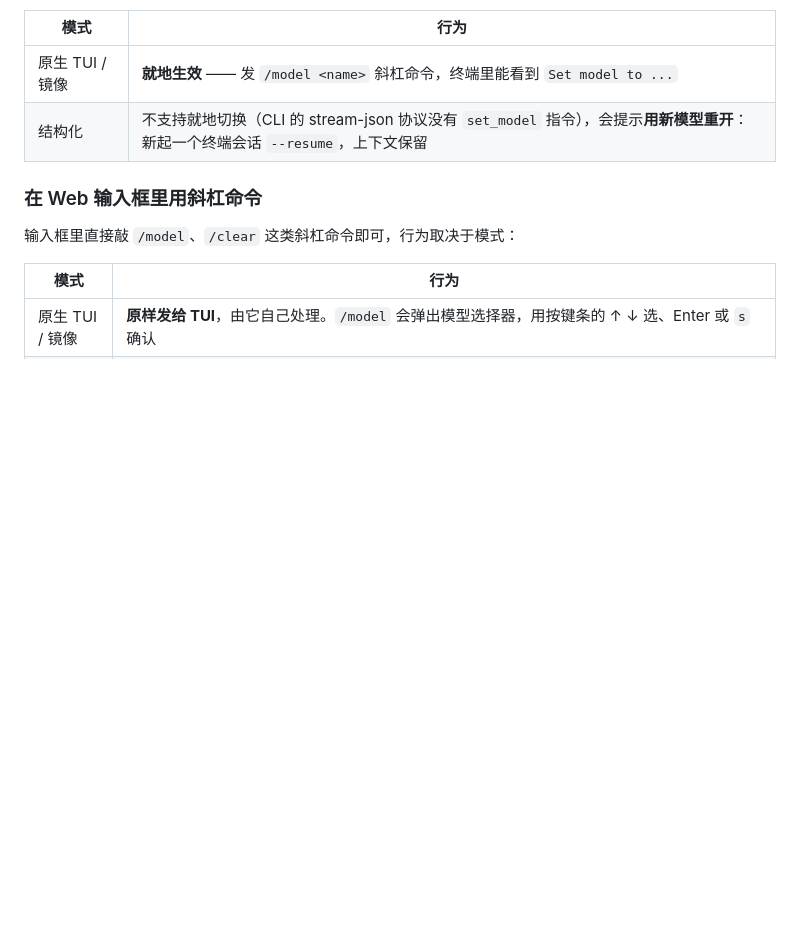
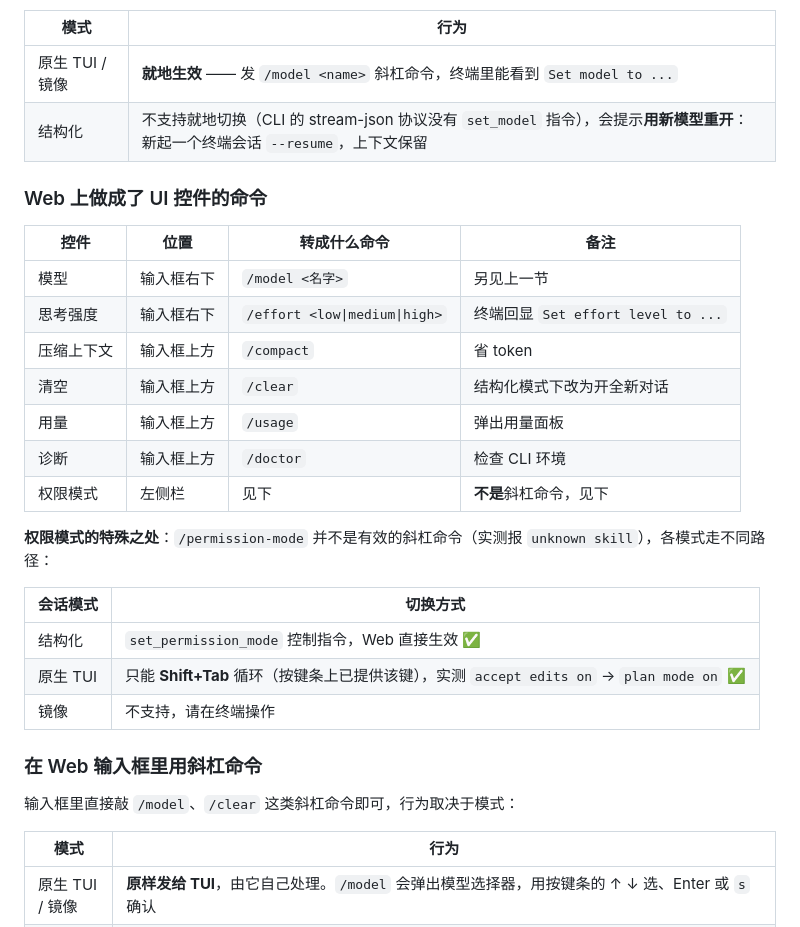
Before and after one commit to StevenHuang233/ClaudeCodeWeb, a Markdown page: README.md, the part around the change. GitHub-like rendering; blank space fills up the shorter version.

Commit message:
docs: 补充 UI 控件命令表与权限模式的特殊路径

```diff
--- a/README.md
+++ b/README.md
@@ -243,6 +243,26 @@ Web 输入框 → tmux send-keys 敲进 TUI → TUI 处理 → 写会话记录
 | 原生 TUI / 镜像 | **就地生效** —— 发 `/model <name>` 斜杠命令，终端里能看到 `Set model to ...` |
 | 结构化 | 不支持就地切换（CLI 的 stream-json 协议没有 `set_model` 指令），会提示**用新模型重开**：新起一个终端会话 `--resume`，上下文保留 |
 
+### Web 上做成了 UI 控件的命令
+
+| 控件 | 位置 | 转成什么命令 | 备注 |
+| --- | --- | --- | --- |
+| 模型 | 输入框右下 | `/model <名字>` | 另见上一节 |
+| 思考强度 | 输入框右下 | `/effort <low\|medium\|high>` | 终端回显 `Set effort level to ...` |
+| 压缩上下文 | 输入框上方 | `/compact` | 省 token |
+| 清空 | 输入框上方 | `/clear` | 结构化模式下改为开全新对话 |
+| 用量 | 输入框上方 | `/usage` | 弹出用量面板 |
+| 诊断 | 输入框上方 | `/doctor` | 检查 CLI 环境 |
+| 权限模式 | 左侧栏 | 见下 | **不是**斜杠命令，见下 |
+
+**权限模式的特殊之处**：`/permission-mode` 并不是有效的斜杠命令（实测报 `unknown skill`），各模式走不同路径：
+
+| 会话模式 | 切换方式 |
+| --- | --- |
+| 结构化 | `set_permission_mode` 控制指令，Web 直接生效 ✅ |
+| 原生 TUI | 只能 **Shift+Tab** 循环（按键条上已提供该键），实测 `accept edits on` → `plan mode on` ✅ |
+| 镜像 | 不支持，请在终端操作 |
+
 ### 在 Web 输入框里用斜杠命令
 
 输入框里直接敲 `/model`、`/clear` 这类斜杠命令即可，行为取决于模式：
```
